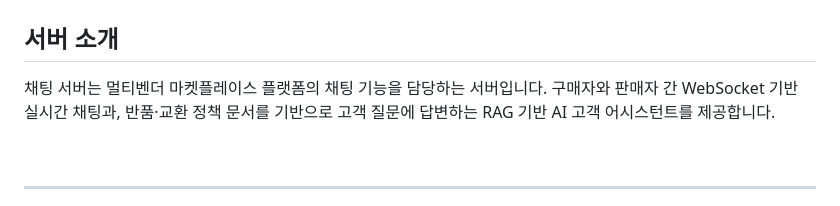
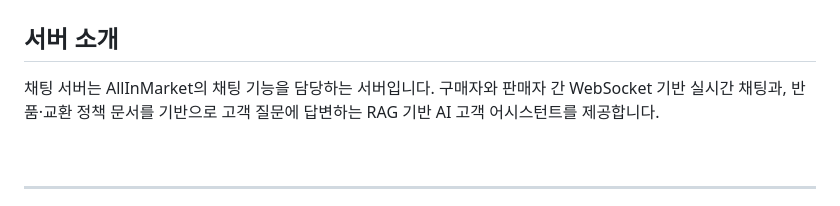
Before and after one commit to all-in-market/chat-server, a Markdown page: README.md, the part around one of its changes. Rendered like a GitHub page.

Commit message:
docs: 채팅 서버 README 피드백 반영

```diff
--- a/README.md
+++ b/README.md
@@ -8,7 +8,7 @@
 
 ## 서버 소개
 
- 채팅 서버는 멀티벤더 마켓플레이스 플랫폼의 채팅 기능을 담당하는 서버입니다.
+ 채팅 서버는 AllInMarket의 채팅 기능을 담당하는 서버입니다.
  구매자와 판매자 간 WebSocket 기반 실시간 채팅과, 반품·교환 정책 문서를 기반으로 고객 질문에 답변하는 RAG 기반 AI 고객 어시스턴트를 제공합니다.
 
 <br>
```
Also changed, not shown: other parts of README.md (+1 -1 lines).
